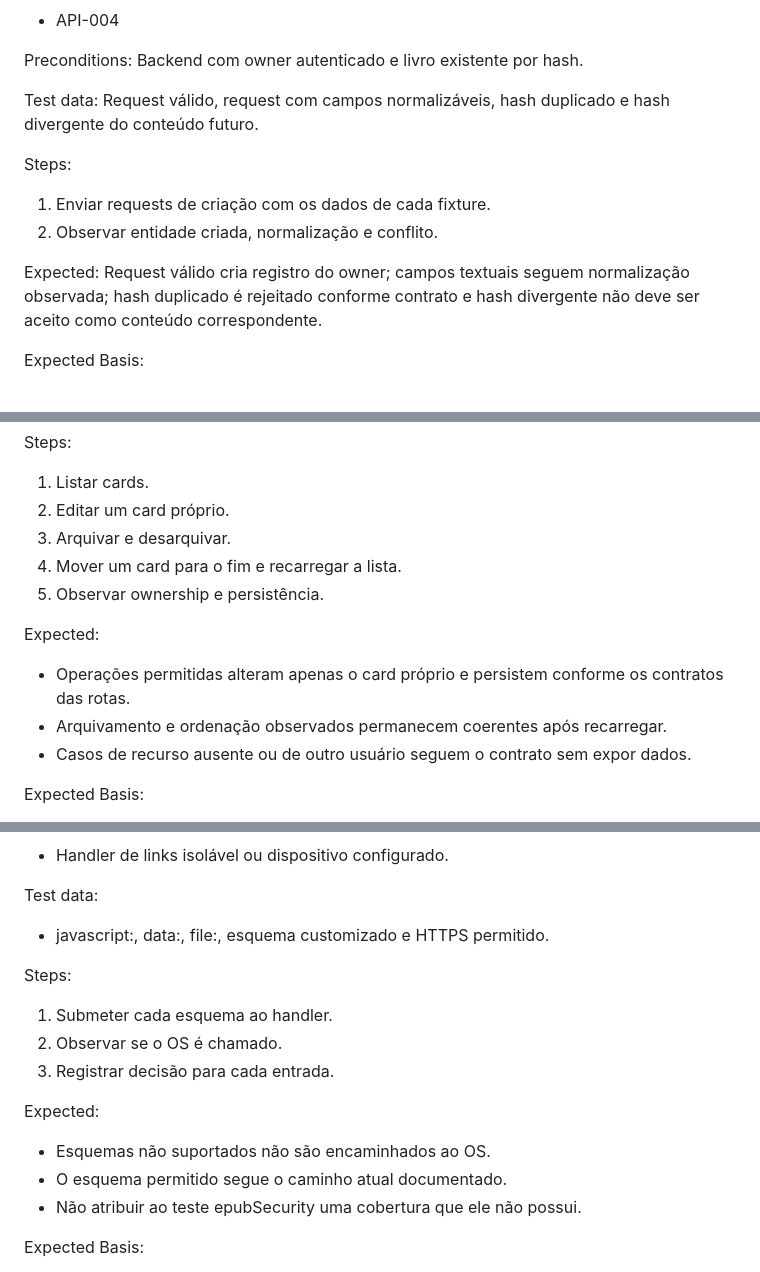
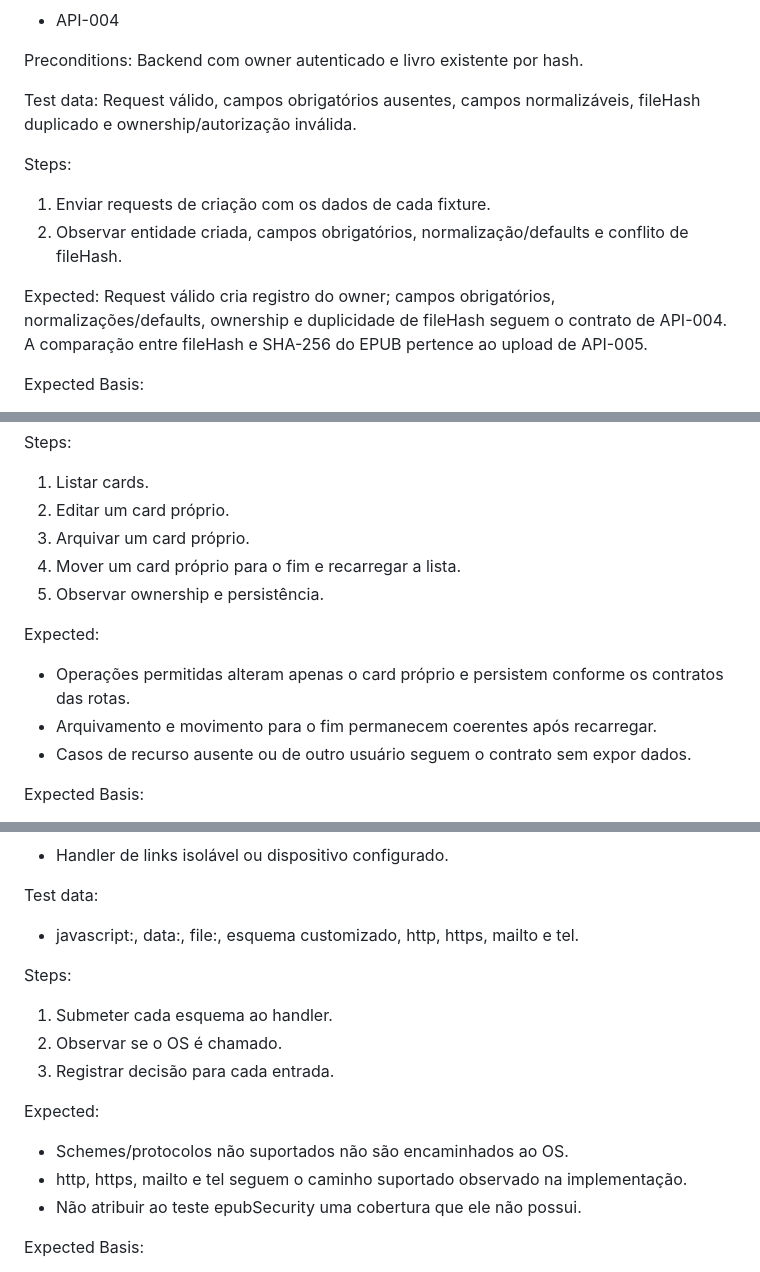
Before and after one commit to sounobre/LeitorMobile, a Markdown page: docs/testing/TEST-MATRIX.md, 3 parts joined by grey strips. GitHub-like rendering.

```diff
--- a/docs/testing/TEST-MATRIX.md
+++ b/docs/testing/TEST-MATRIX.md
@@ -838,14 +838,14 @@ Preconditions:
 Backend com owner autenticado e livro existente por hash.
 
 Test data:
-Request válido, request com campos normalizáveis, hash duplicado e hash divergente do conteúdo futuro.
+Request válido, campos obrigatórios ausentes, campos normalizáveis, fileHash duplicado e ownership/autorização inválida.
 
 Steps:
 1. Enviar requests de criação com os dados de cada fixture.
-2. Observar entidade criada, normalização e conflito.
-
-Expected:
-Request válido cria registro do owner; campos textuais seguem normalização observada; hash duplicado é rejeitado conforme contrato e hash divergente não deve ser aceito como conteúdo correspondente.
+2. Observar entidade criada, campos obrigatórios, normalização/defaults e conflito de fileHash.
+
+Expected:
+Request válido cria registro do owner; campos obrigatórios, normalizações/defaults, ownership e duplicidade de fileHash seguem o contrato de API-004. A comparação entre fileHash e SHA-256 do EPUB pertence ao upload de API-005.
 
 Expected Basis:
 - API_CONTRACT
@@ -2362,13 +2363,13 @@ Test data:
 Steps:
 1. Listar cards.
 2. Editar um card próprio.
-3. Arquivar e desarquivar.
-4. Mover um card para o fim e recarregar a lista.
+3. Arquivar um card próprio.
+4. Mover um card próprio para o fim e recarregar a lista.
 5. Observar ownership e persistência.
 
 Expected:
 - Operações permitidas alteram apenas o card próprio e persistem conforme os contratos das rotas.
-- Arquivamento e ordenação observados permanecem coerentes após recarregar.
+- Arquivamento e movimento para o fim permanecem coerentes após recarregar.
 - Casos de recurso ausente ou de outro usuário seguem o contrato sem expor dados.
 
 Expected Basis:
@@ -3283,7 +3284,7 @@ Preconditions:
 - Handler de links isolável ou dispositivo configurado.
 
 Test data:
-- javascript:, data:, file:, esquema customizado e HTTPS permitido.
+- javascript:, data:, file:, esquema customizado, http, https, mailto e tel.
 
 Steps:
 1. Submeter cada esquema ao handler.
@@ -3291,8 +3292,8 @@ Steps:
 3. Registrar decisão para cada entrada.
 
 Expected:
-- Esquemas não suportados não são encaminhados ao OS.
-- O esquema permitido segue o caminho atual documentado.
+- Schemes/protocolos não suportados não são encaminhados ao OS.
+- http, https, mailto e tel seguem o caminho suportado observado na implementação.
 - Não atribuir ao teste epubSecurity uma cobertura que ele não possui.
 
 Expected Basis:
```
Also changed, not shown: other parts of docs/testing/TEST-MATRIX.md (+65 -49 lines).
